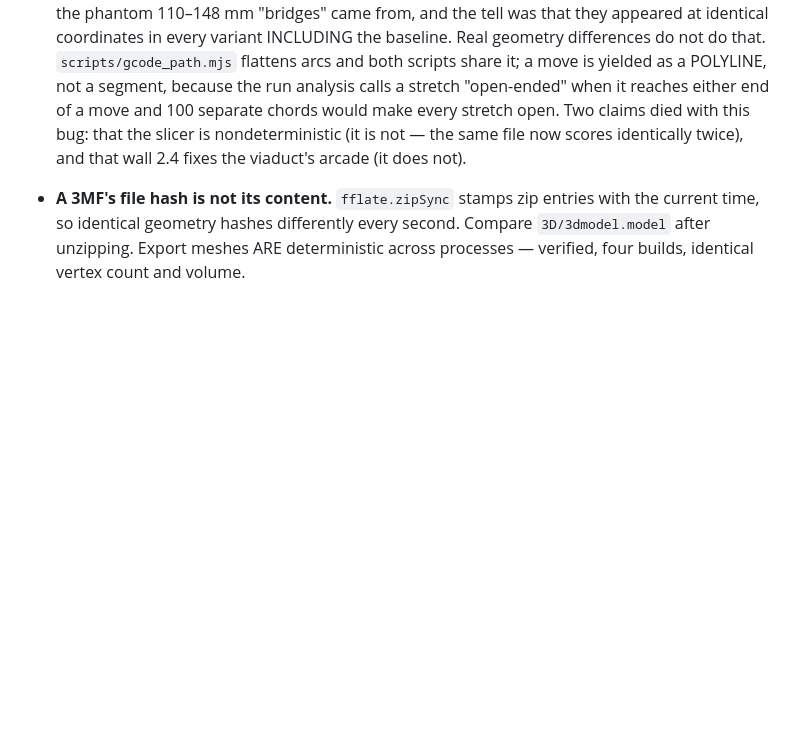
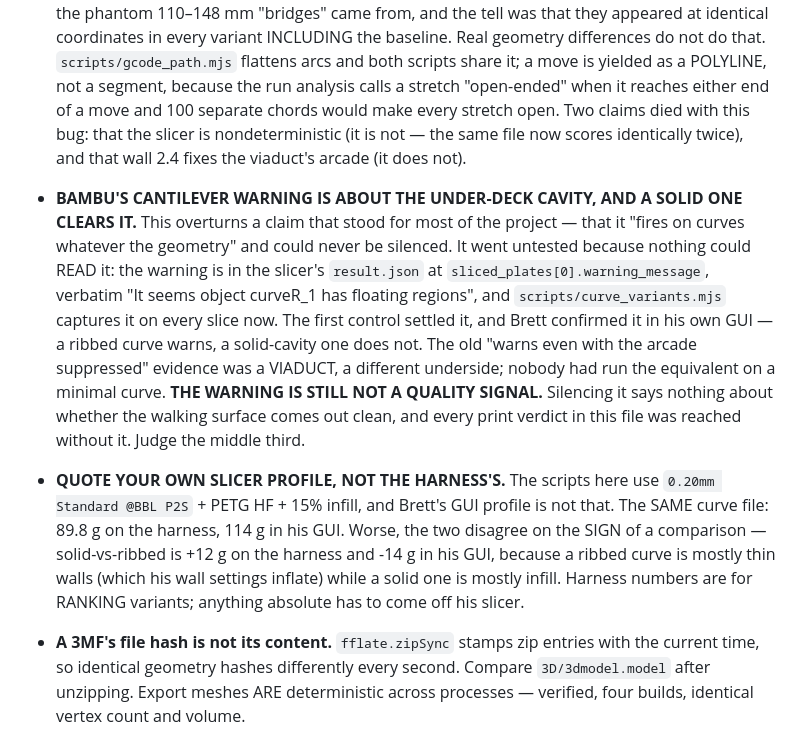
Before and after one commit to bharperames/KlipKlopMaker, a Markdown page: CLAUDE.md, the part around the change. Drawn GitHub-style; blank space fills up the shorter version.

Commit message:
The cantilever warning is a cavity signal; and harness grams are not Brett's
Brett, on plate_curve_solid_2_4_0.3mf: "success! no warnings" — in his own GUI,
matching the CLI. First time a curve has cleared it in this project.

That overturns a claim that stood most of the project: the warning fires on
curves whatever the geometry and cannot be silenced. It went untested because
nothing could READ it — it lives in result.json at
sliced_plates[0].warning_message, the harness captures it now, and the first
control answered it. The old "warns even with the arcade suppressed" evidence
was a VIADUCT, a different underside entirely.

Recorded alongside it, because it does not change: the warning is STILL not a
quality signal. Silencing it says nothing about the walking surface.

And a second correction his screenshot forced. Harness grams are not his
grams, and worse, the two disagree on the SIGN of a comparison:

  same ribbed curve file   89.8 g on the harness   114 g in his GUI
  solid vs ribbed          +12 g on the harness    -14 g in his GUI

A ribbed curve is mostly thin walls, which his wall settings inflate; a solid
one is mostly infill, which they do not. So the solid curve is LIGHTER and
faster for him, where I had warned it would cost 13 g. Harness numbers rank
variants; absolutes have to come off his slicer.

Co-Authored-By: Claude Opus 5 <noreply@anthropic.com>

```diff
--- a/CLAUDE.md
+++ b/CLAUDE.md
@@ -296,6 +296,26 @@ viaduct curve 71 mm.
   open. Two claims died with this bug: that the slicer is nondeterministic
   (it is not — the same file now scores identically twice), and that wall 2.4
   fixes the viaduct's arcade (it does not).
+- **BAMBU'S CANTILEVER WARNING IS ABOUT THE UNDER-DECK CAVITY, AND A SOLID ONE
+  CLEARS IT.** This overturns a claim that stood for most of the project — that
+  it "fires on curves whatever the geometry" and could never be silenced. It
+  went untested because nothing could READ it: the warning is in the slicer's
+  `result.json` at `sliced_plates[0].warning_message`, verbatim "It seems object
+  curveR_1 has floating regions", and `scripts/curve_variants.mjs` captures it
+  on every slice now. The first control settled it, and Brett confirmed it in
+  his own GUI — a ribbed curve warns, a solid-cavity one does not. The old
+  "warns even with the arcade suppressed" evidence was a VIADUCT, a different
+  underside; nobody had run the equivalent on a minimal curve.
+  **THE WARNING IS STILL NOT A QUALITY SIGNAL.** Silencing it says nothing about
+  whether the walking surface comes out clean, and every print verdict in this
+  file was reached without it. Judge the middle third.
+- **QUOTE YOUR OWN SLICER PROFILE, NOT THE HARNESS'S.** The scripts here use
+  `0.20mm Standard @BBL P2S` + PETG HF + 15% infill, and Brett's GUI profile is
+  not that. The SAME curve file: 89.8 g on the harness, 114 g in his GUI. Worse,
+  the two disagree on the SIGN of a comparison — solid-vs-ribbed is +12 g on the
+  harness and -14 g in his GUI, because a ribbed curve is mostly thin walls
+  (which his wall settings inflate) while a solid one is mostly infill. Harness
+  numbers are for RANKING variants; anything absolute has to come off his slicer.
 - **A 3MF's file hash is not its content.** `fflate.zipSync` stamps zip entries
   with the current time, so identical geometry hashes differently every second.
   Compare `3D/3dmodel.model` after unzipping. Export meshes ARE deterministic
```
